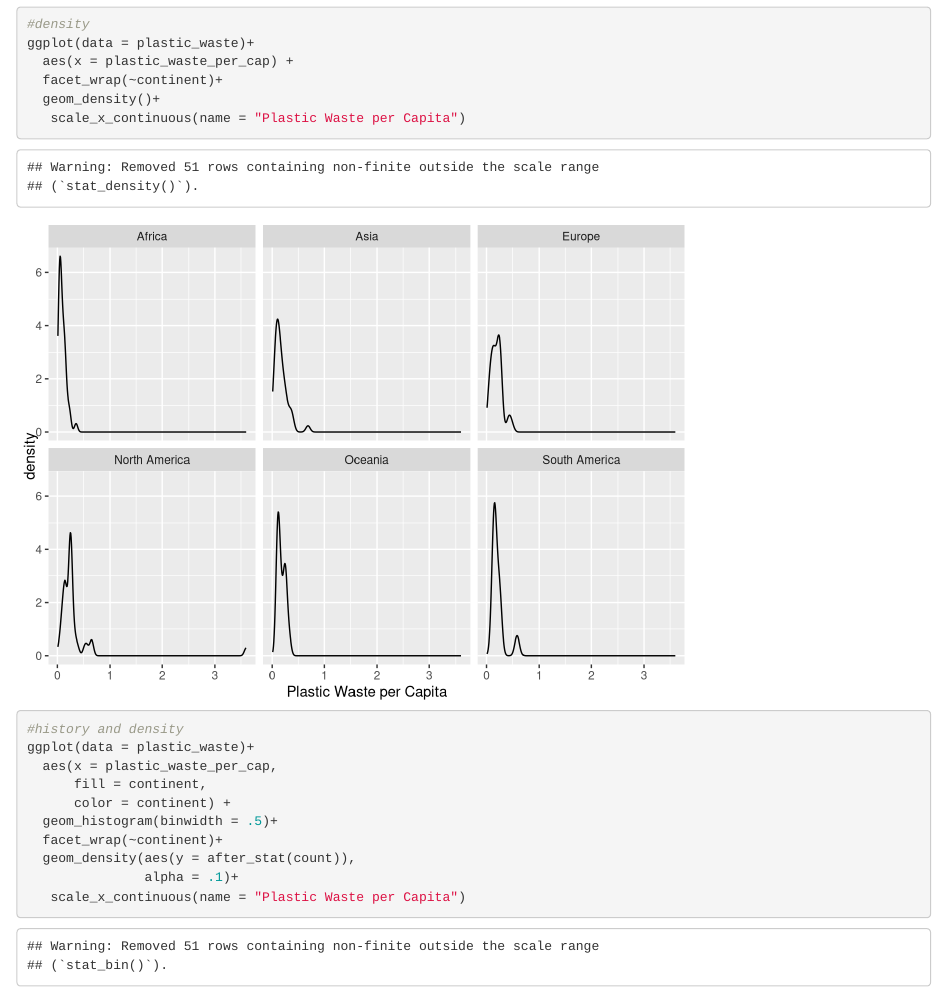
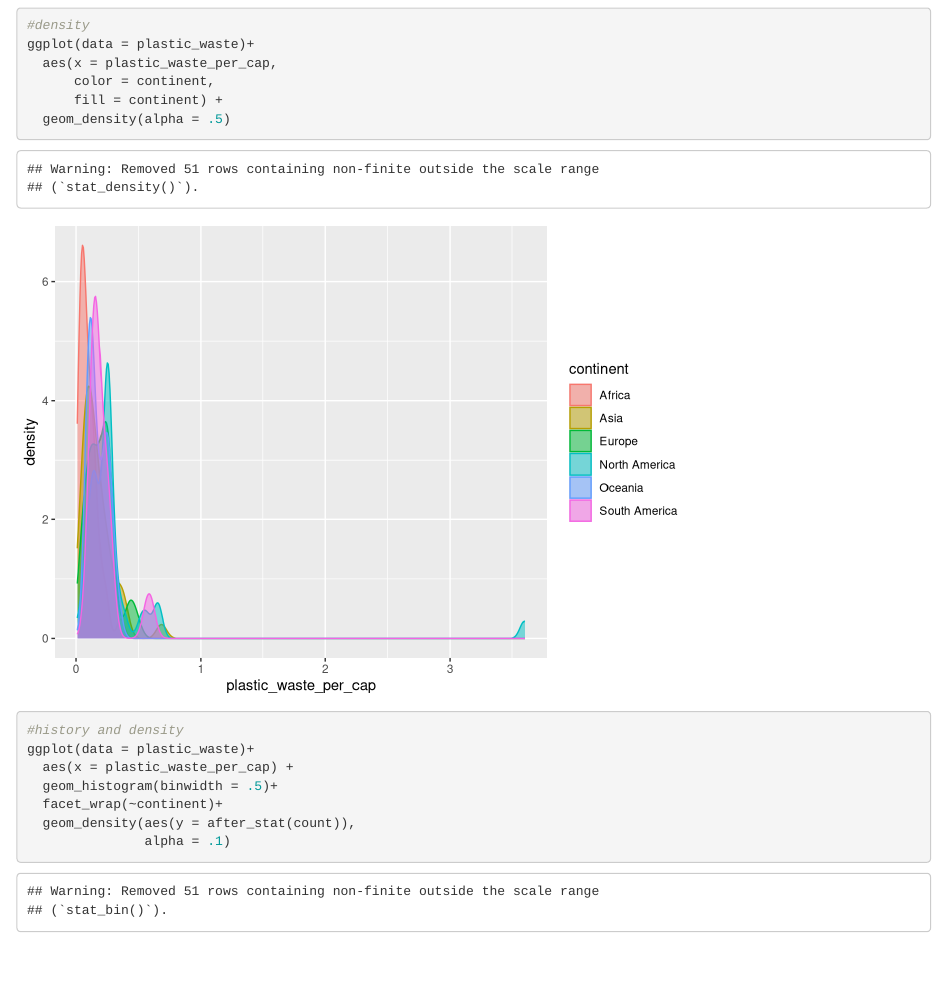
Before and after one commit to tinale9/ProgDataClass, an R Markdown document (Lab 2/lab2.Rmd): the page in a window 1100 px wide, from 1110 px down before the commit and from 1100 px down after it, so that both start at the same text. Rendered offline with R 4.5, knitr and Pandoc, with nearby package versions; code that draws random numbers runs with fixed seeds of ours; some code elsewhere in the file could not run offline.

Commit message:
Lab 2 finalized

```diff
--- a/Lab 2/lab2.Rmd
+++ b/Lab 2/lab2.Rmd
@@ -31,21 +31,20 @@ ggplot(data = plastic_waste)+
 
 #density
 ggplot(data = plastic_waste)+
-  aes(x = plastic_waste_per_cap) +
-  facet_wrap(~continent)+
-  geom_density()+
-   scale_x_continuous(name = "Plastic Waste per Capita")
+  aes(x = plastic_waste_per_cap,
+      color = continent,
+      fill = continent) +
+  geom_density(alpha = .5)
+
 
 #history and density
 ggplot(data = plastic_waste)+
-  aes(x = plastic_waste_per_cap,
-      fill = continent,
-      color = continent) +
+  aes(x = plastic_waste_per_cap) +
   geom_histogram(binwidth = .5)+
   facet_wrap(~continent)+
   geom_density(aes(y = after_stat(count)),
-               alpha = .1)+
-   scale_x_continuous(name = "Plastic Waste per Capita")
+               alpha = .1)
+
 
 #Fill and color were defined by the mapping aesthetic or aes() because we wanted to apply the color to both the graph and the chart. The alpha level was directly inputted into the geom since we only wanted to change the opacity for the density graph.
 
```
Also changed, not shown: Lab 2/lab2.Rmd (9 more changed lines).
